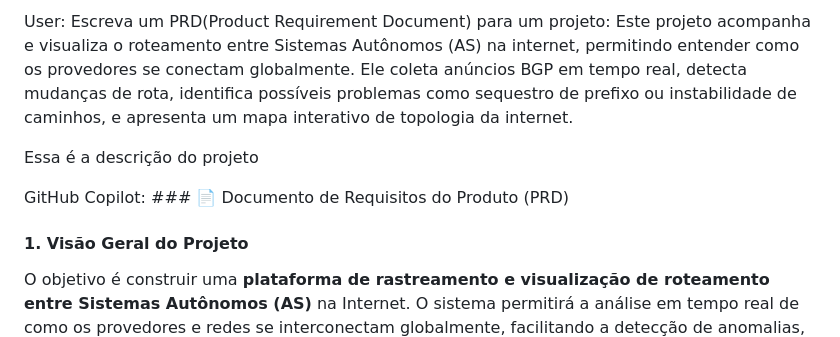
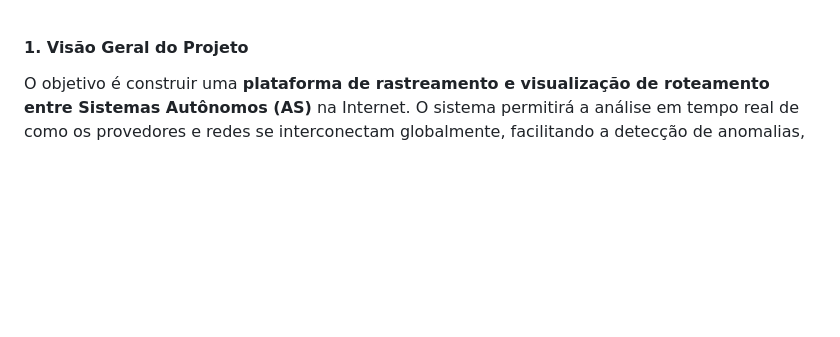
Before and after one commit to CosmeCristiano11/GEOROUTE, a Markdown page: PRD.md, the part around the change. Rendered like a GitHub page; blank space fills up the shorter version.

Commit message:
Revisão PRD
Removed initial user prompt and GitHub Copilot response from PRD.

```diff
--- a/PRD.md
+++ b/PRD.md
@@ -1,8 +1,3 @@
-User: Escreva um PRD(Product Requirement Document) para um projeto: Este projeto acompanha e visualiza o roteamento entre Sistemas Autônomos (AS) na internet, permitindo entender como os provedores se conectam globalmente. Ele coleta anúncios BGP em tempo real, detecta mudanças de rota, identifica possíveis problemas como sequestro de prefixo ou instabilidade de caminhos, e apresenta um mapa interativo de topologia da internet.
-
-Essa é a descrição do projeto
-
-GitHub Copilot: ### 📄 Documento de Requisitos do Produto (PRD)
 
 #### 1. **Visão Geral do Projeto**
 O objetivo é construir uma **plataforma de rastreamento e visualização de roteamento entre Sistemas Autônomos (AS)** na Internet. O sistema permitirá a análise em tempo real de como os provedores e redes se interconectam globalmente, facilitando a detecção de anomalias, instabilidades e ataques de roteamento (e.g. sequestro de prefixo).
```
